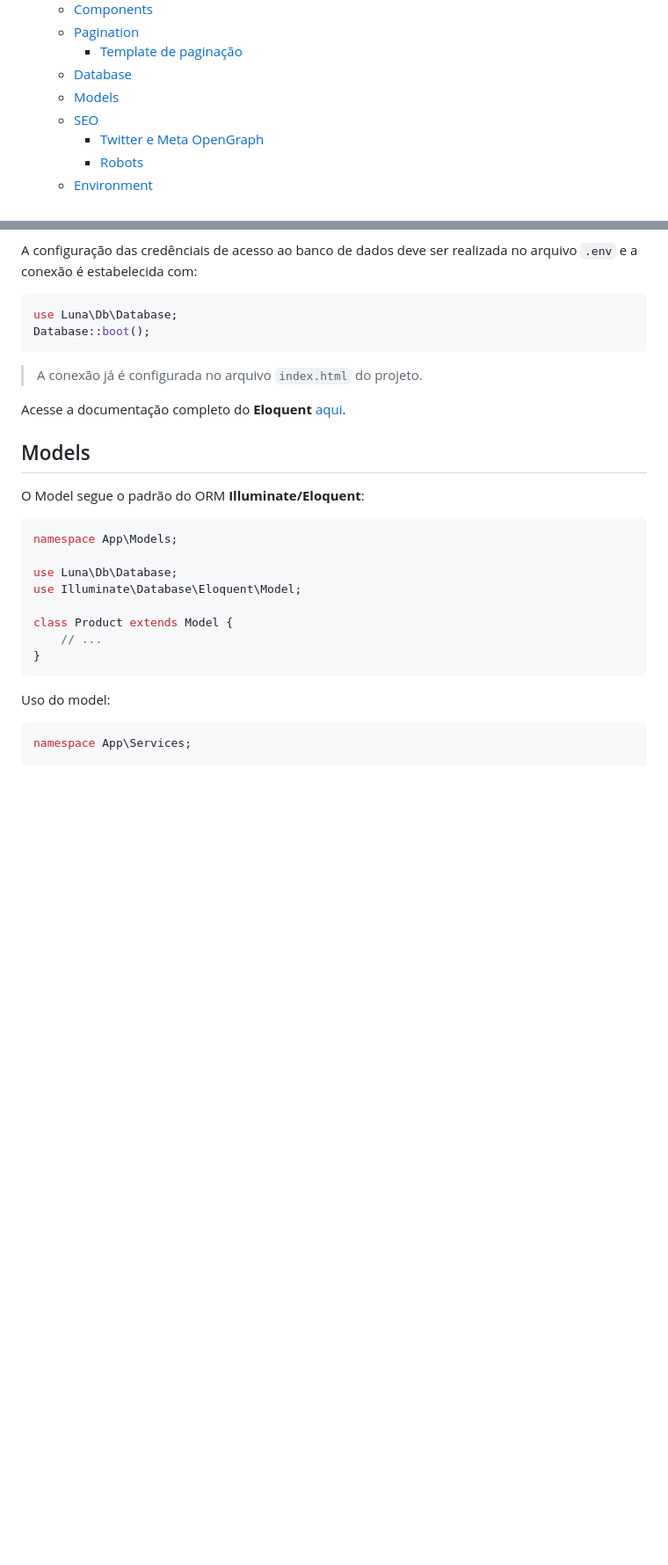
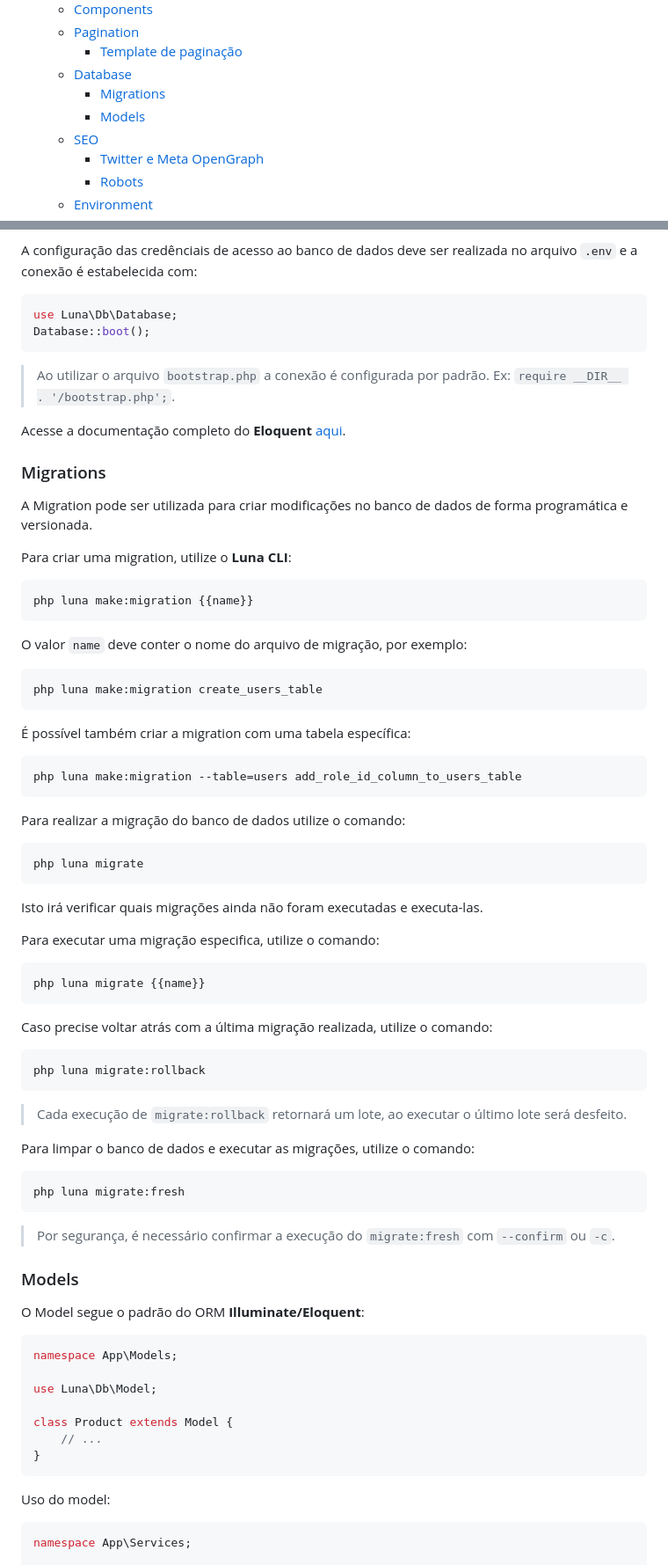
Before and after one commit to jjr-dev/luna-framework, a Markdown page: readme.md, 2 parts joined by grey strips. Shown at 88% size. GitHub-like rendering; blank space fills up the shorter version.

Commit message:
Atualização Readme

````diff
--- a/readme.md
+++ b/readme.md
@@ -39,7 +39,8 @@ Luna é um framework desenvolvido em PHP com inspirações em outros frameworks
     -   [Pagination](#pagination)
         -   [Template de paginação](#template-de-paginação)
     -   [Database](#database)
-    -   [Models](#models)
+        -   [Migrations](#migrations)
+        -   [Models](#models)
     -   [SEO](#seo)
         -   [Twitter e Meta OpenGraph](#twitter-e-meta-opengraph)
         -   [Robots](#robots)
@@ -686,19 +687,70 @@ use Luna\Db\Database;
 Database::boot();
 ```
 
-> A conexão já é configurada no arquivo `index.html` do projeto.
+> Ao utilizar o arquivo `bootstrap.php` a conexão é configurada por padrão. Ex: `require __DIR__ . '/bootstrap.php';`.
 
 Acesse a documentação completo do **Eloquent** [aqui](https://laravel.com/docs/5.0/eloquent).
 
-## Models
+### Migrations
+
+A Migration pode ser utilizada para criar modificações no banco de dados de forma programática e versionada.
+
+Para criar uma migration, utilize o **Luna CLI**:
+
+```bash
+php luna make:migration {{name}}
+```
+
+O valor `name` deve conter o nome do arquivo de migração, por exemplo:
+
+```bash
+php luna make:migration create_users_table
+```
+
+É possível também criar a migration com uma tabela específica:
+
+```bash
+php luna make:migration --table=users add_role_id_column_to_users_table
+```
+
+Para realizar a migração do banco de dados utilize o comando:
+
+```bash
+php luna migrate
+```
+
+Isto irá verificar quais migrações ainda não foram executadas e executa-las.
+
+Para executar uma migração especifica, utilize o comando:
+
+```bash
+php luna migrate {{name}}
+```
+
+Caso precise voltar atrás com a última migração realizada, utilize o comando:
+
+```bash
+php luna migrate:rollback
+```
+
+> Cada execução de `migrate:rollback` retornará um lote, ao executar o último lote será desfeito.
+
+Para limpar o banco de dados e executar as migrações, utilize o comando:
+
+```bash
+php luna migrate:fresh
+```
+
+> Por segurança, é necessário confirmar a execução do `migrate:fresh` com `--confirm` ou `-c`.
+
+### Models
 
 O Model segue o padrão do ORM **Illuminate/Eloquent**:
 
 ```php
 namespace App\Models;
 
-use Luna\Db\Database;
-use Illuminate\Database\Eloquent\Model;
+use Luna\Db\Model;
 
 class Product extends Model {
     // ...
````
